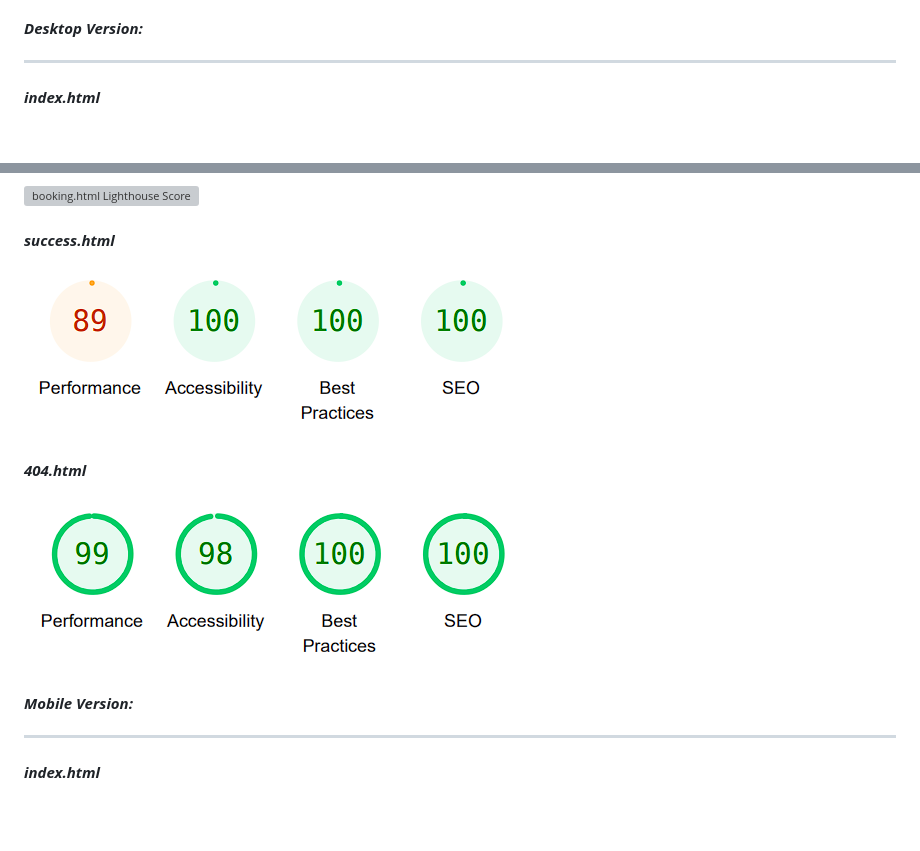
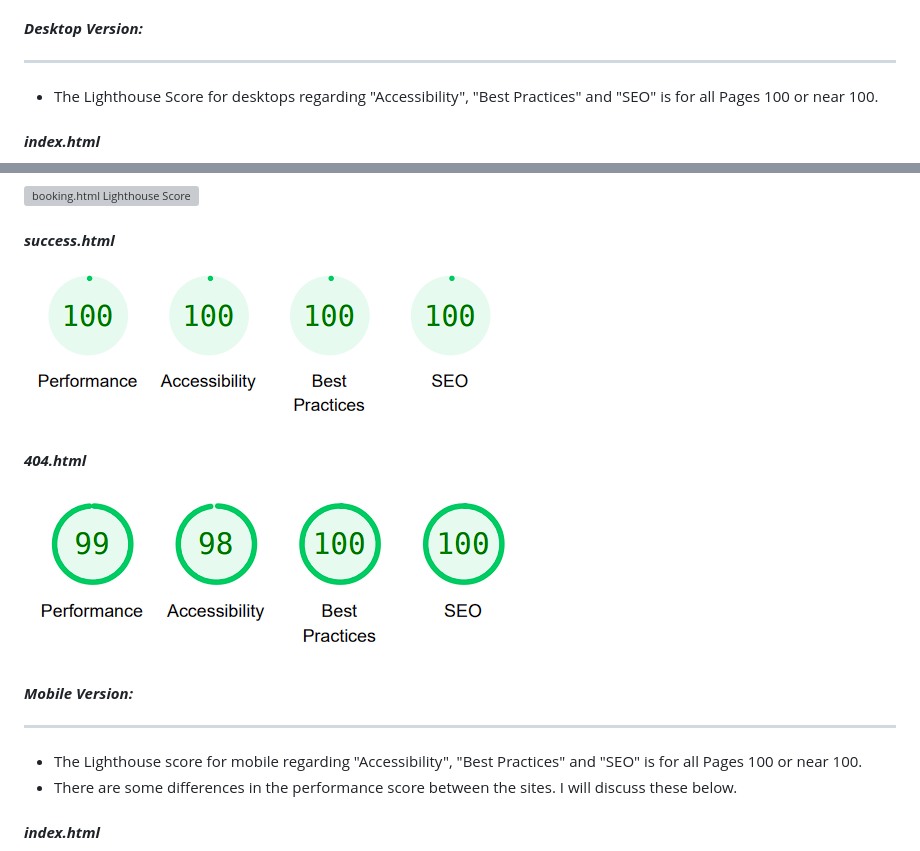
Before and after one commit to ksstrat/milestone-project-1, a Markdown page: TESTING.md, 2 parts joined by grey strips. Rendered like a GitHub page; pictures changed too: docs/screenshots/lh_desktop_successhtml_score.png; blank space fills up the shorter version; grey boxes are pictures that could not be loaded.

Commit message:
chore: update to TESTING.md and docs

```diff
--- a/TESTING.md
+++ b/TESTING.md
@@ -100,6 +100,8 @@ During the development process, I identified the following bugs through manual t
 #### ***Desktop Version:***
 ***
 
+* The Lighthouse Score for desktops regarding "Accessibility", "Best Practices" and "SEO" is for all Pages 100 or near 100.
+
 #### ***index.html***
 
 ![index.html Desktop Lighthouse Score](docs/screenshots/lh_desktop_indexhtml_score.png)
@@ -123,6 +125,9 @@ During the development process, I identified the following bugs through manual t
 #### ***Mobile Version:***
 ***
 
+* The Lighthouse score for mobile regarding "Accessibility", "Best Practices" and "SEO" is for all Pages 100 or near 100.
+* There are some differences in the performance score between the sites. I will discuss these below.
+
 #### ***index.html***
 
 ![index.html Mobile Lighthouse Score](docs/screenshots/lh_mobile_indexhtml_score.png)
```
Also changed, not shown: docs/screenshots/lh_mobile_successhtml_score.png (added).
